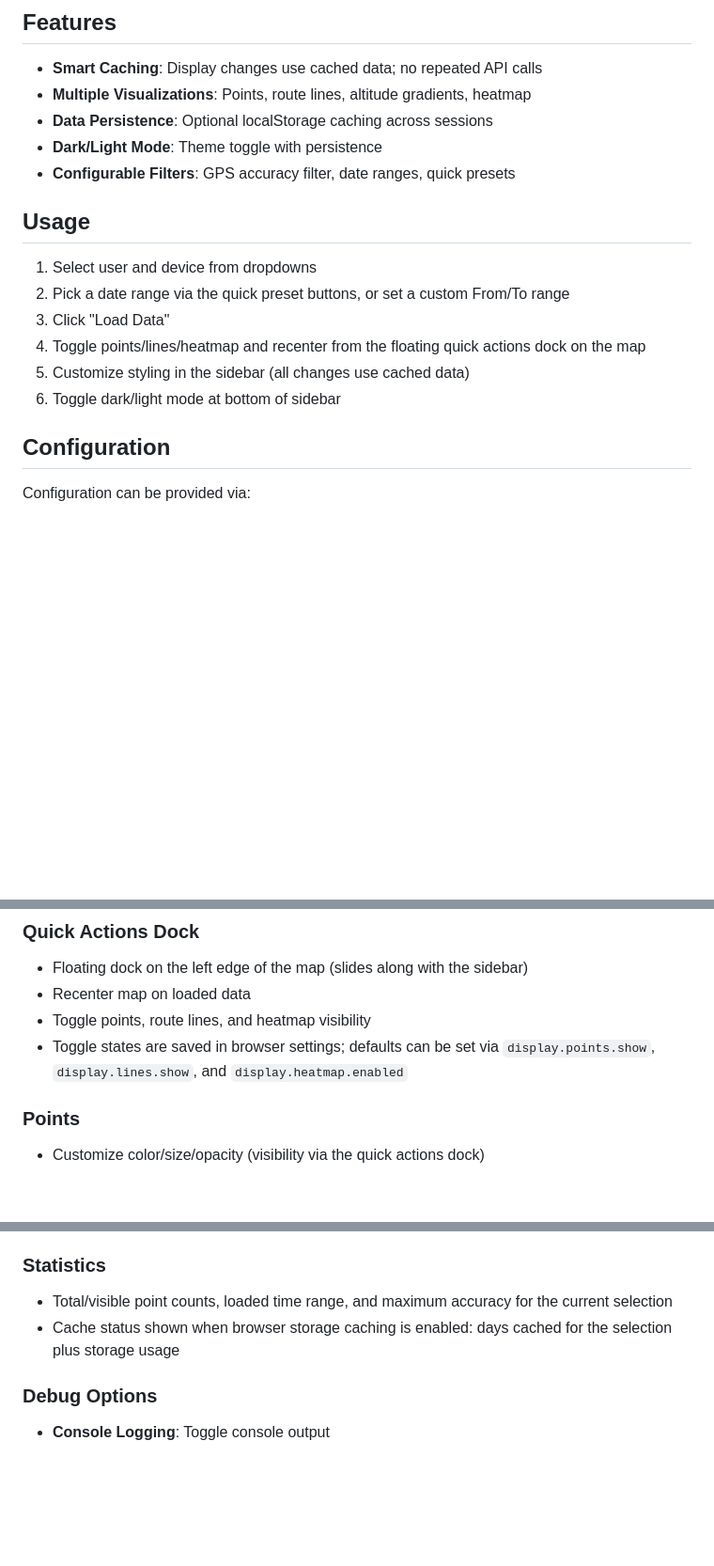
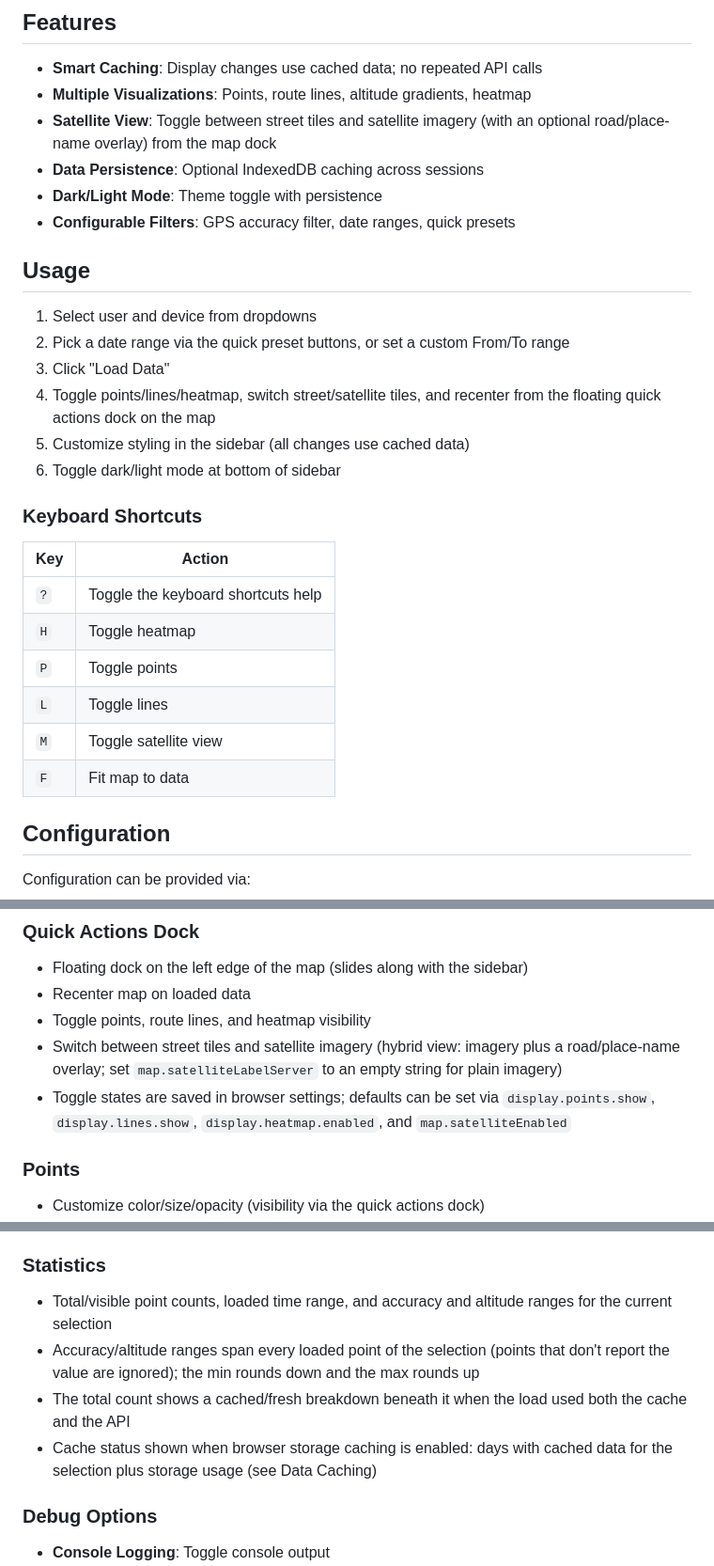
Before and after one commit to tsumaru720/owntracks-frontend, a Markdown page: README.md, 3 parts joined by grey strips. Shown at 94% size. Rendered like a GitHub page; blank space fills up the shorter version.

```diff
--- a/README.md
+++ b/README.md
@@ -67,7 +67,8 @@ The OwnTracks recorder (the API) can take a long time to give a response if quer
 
 - **Smart Caching**: Display changes use cached data; no repeated API calls
 - **Multiple Visualizations**: Points, route lines, altitude gradients, heatmap
-- **Data Persistence**: Optional localStorage caching across sessions
+- **Satellite View**: Toggle between street tiles and satellite imagery (with an optional road/place-name overlay) from the map dock
+- **Data Persistence**: Optional IndexedDB caching across sessions
 - **Dark/Light Mode**: Theme toggle with persistence
 - **Configurable Filters**: GPS accuracy filter, date ranges, quick presets
 
@@ -76,9 +77,20 @@ The OwnTracks recorder (the API) can take a long time to give a response if quer
 1. Select user and device from dropdowns
 2. Pick a date range via the quick preset buttons, or set a custom From/To range
 3. Click "Load Data"
-4. Toggle points/lines/heatmap and recenter from the floating quick actions dock on the map
+4. Toggle points/lines/heatmap, switch street/satellite tiles, and recenter from the floating quick actions dock on the map
 5. Customize styling in the sidebar (all changes use cached data)
 6. Toggle dark/light mode at bottom of sidebar
+
+### Keyboard Shortcuts
+
+| Key | Action |
+|-----|--------|
+| `?` | Toggle the keyboard shortcuts help |
+| `H` | Toggle heatmap |
+| `P` | Toggle points |
+| `L` | Toggle lines |
+| `M` | Toggle satellite view |
+| `F` | Fit map to data |
 
 ## Configuration
 
@@ -198,7 +210,8 @@ services:
 - Floating dock on the left edge of the map (slides along with the sidebar)
 - Recenter map on loaded data
 - Toggle points, route lines, and heatmap visibility
-- Toggle states are saved in browser settings; defaults can be set via `display.points.show`, `display.lines.show`, and `display.heatmap.enabled`
+- Switch between street tiles and satellite imagery (hybrid view: imagery plus a road/place-name overlay; set `map.satelliteLabelServer` to an empty string for plain imagery)
+- Toggle states are saved in browser settings; defaults can be set via `display.points.show`, `display.lines.show`, `display.heatmap.enabled`, and `map.satelliteEnabled`
 
 ### Points
 - Customize color/size/opacity (visibility via the quick actions dock)
@@ -222,8 +235,10 @@ services:
 - 0 = show all points
 
 ### Statistics
-- Total/visible point counts, loaded time range, and maximum accuracy for the current selection
-- Cache status shown when browser storage caching is enabled: days cached for the selection plus storage usage
+- Total/visible point counts, loaded time range, and accuracy and altitude ranges for the current selection
+- Accuracy/altitude ranges span every loaded point of the selection (points that don't report the value are ignored); the min rounds down and the max rounds up
+- The total count shows a cached/fresh breakdown beneath it when the load used both the cache and the API
+- Cache status shown when browser storage caching is enabled: days with cached data for the selection plus storage usage (see Data Caching)
 
 ### Debug Options
 - **Console Logging**: Toggle console output
```
Also changed, not shown: other parts of README.md (+8 -0 lines).
